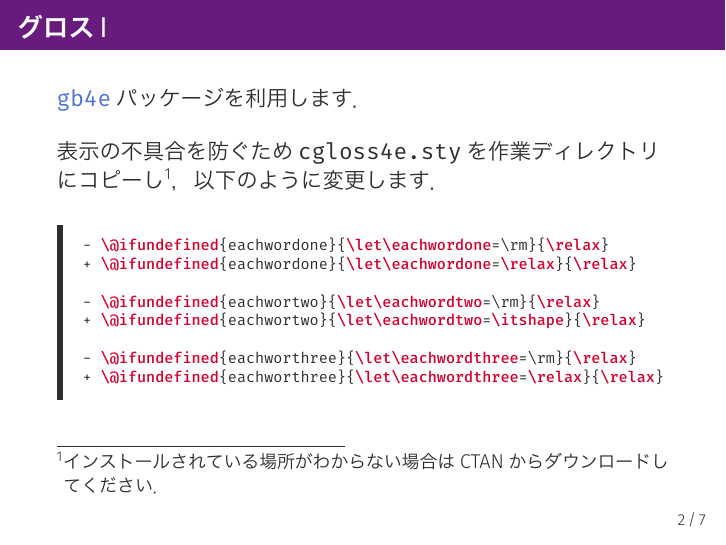
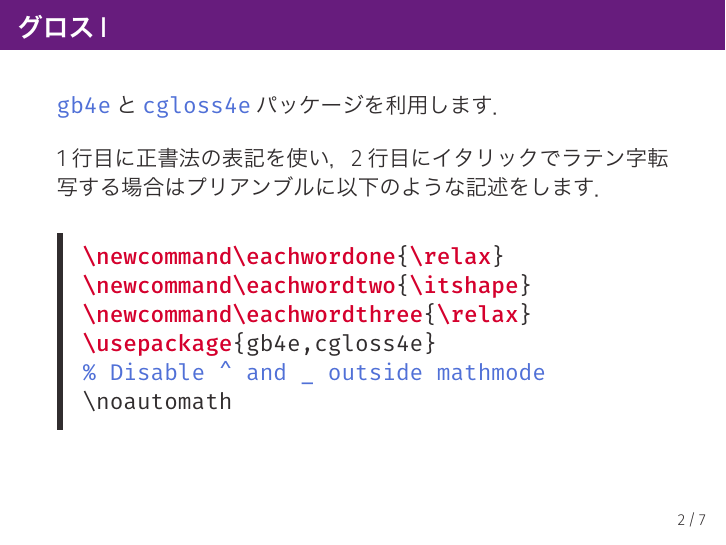
Before and after one commit to pecorarista/sakuratheme, LaTeX slides (demo.tex): page 3 of 10. The pictures show the PDF file demo.pdf that the author committed with the source.

Commit message:
Avoid modifying cgloss4e.sty

```diff
--- a/demo.tex
+++ b/demo.tex
@@ -110,32 +113,27 @@
 \subsection{グロス}
 \begin{frame}[fragile]
 \frametitle{グロスI}
-\href{https://ctan.org/pkg/gb4e}{\texttt{gb4e}}パッケージを利用します．
+\href{https://ctan.org/pkg/gb4e}{\texttt{gb4e}}と\href{https://ctan.org/pkg/gb4e}{\texttt{cgloss4e}}パッケージを利用します．
 
 \bigskip
 
-表示の不具合を防ぐため
-    \texttt{cgloss4e.sty}を作業ディレクトリにコピーし\footnote[frame]{%
-インストールされている場所がわからない場合はCTANからダウンロードしてください．
-}，以下のように変更します．
+1行目に正書法の表記を使い，2行目にイタリックでラテン字転写する場合はプリアンブルに以下のような記述をします．
 \begin{leftbar}
 \begin{lstlisting}[%
     language={[LaTeX]TeX},
-    basicstyle=\ttfamily\scriptsize,
+    basicstyle=\ttfamily,
     % asterisk for highlight backslash
     texcsstyle=*\color{sRed}\bfseries,
     keywordstyle=\bfseries,
     moretexcs={@ifundefined,eachwordone,eachwordtwo,eachwordthree},
     commentstyle=\color{sDarkBlue}
 ]
-- \@ifundefined{eachwordone}{\let\eachwordone=\rm}{\relax}
-+ \@ifundefined{eachwordone}{\let\eachwordone=\relax}{\relax}
-
-- \@ifundefined{eachwortwo}{\let\eachwordtwo=\rm}{\relax}
-+ \@ifundefined{eachwortwo}{\let\eachwordtwo=\itshape}{\relax}
-
-- \@ifundefined{eachworthree}{\let\eachwordthree=\rm}{\relax}
-+ \@ifundefined{eachworthree}{\let\eachwordthree=\relax}{\relax}
+\newcommand\eachwordone{\relax}
+\newcommand\eachwordtwo{\itshape}
+\newcommand\eachwordthree{\relax}
+\usepackage{gb4e,cgloss4e}
+% Disable ^ and _ outside mathmode
+\noautomath
 \end{lstlisting}
 \end{leftbar}
 \end{frame}
```
Also changed, not shown: demo.pdf, demo.tex (7 more changed lines).
